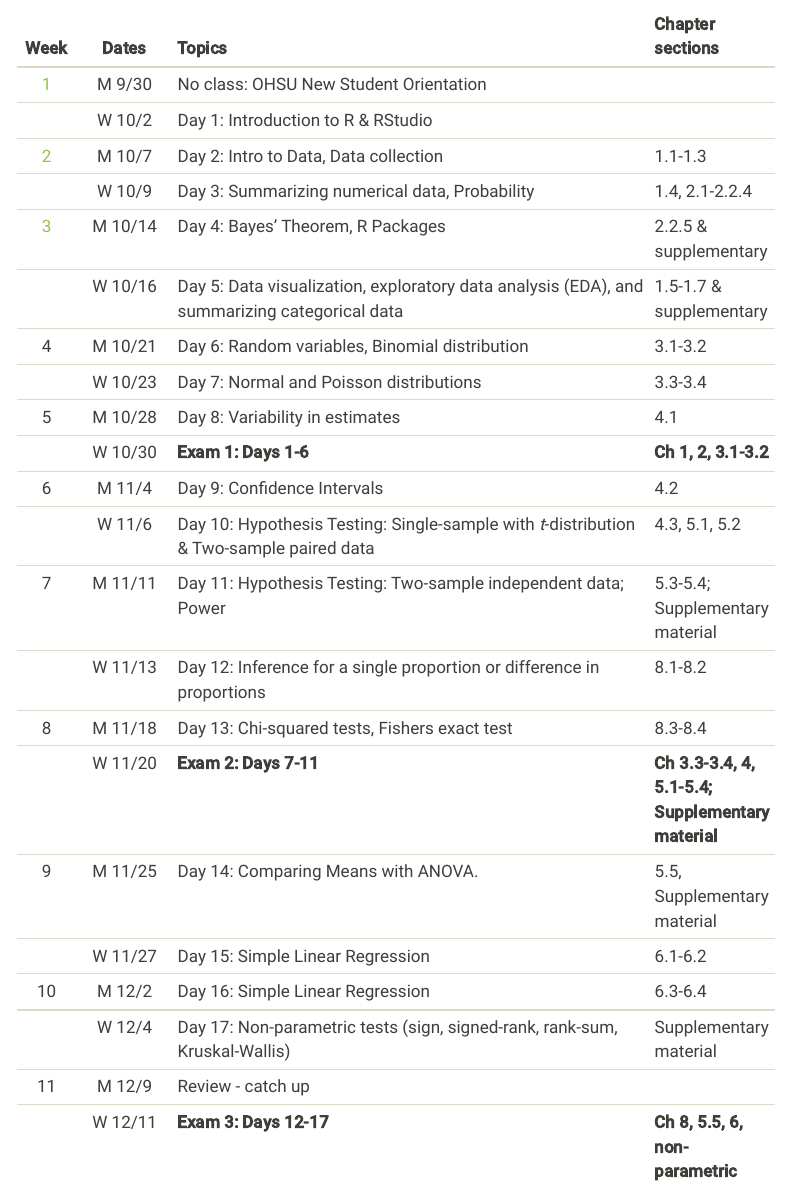
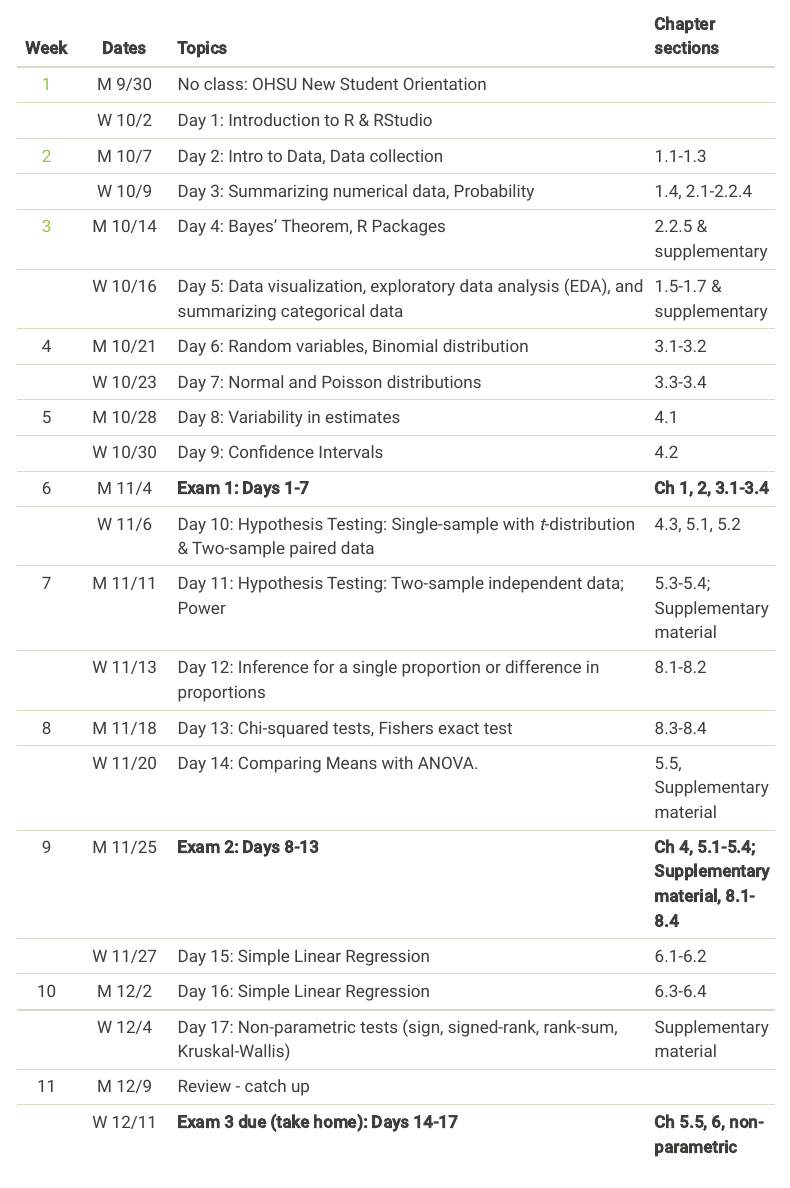
Before and after one commit to niederhausen/BSTA_511_F24, a Quarto document (schedule.qmd): the page in a window 1100 px wide, from 100 px down. Rendered offline with R 4.5, knitr and Pandoc in place of Quarto, with nearby package versions; menus at the side of the page are left out.

Commit message:
Updated schedule

```diff
--- a/schedule.qmd
+++ b/schedule.qmd
@@ -21,16 +21,16 @@ editor_options:
 |  4   | M 10/21 | Day 6: Random variables, Binomial distribution                                                | 3.1-3.2                                            |
 |      | W 10/23 | Day 7: Normal and Poisson distributions                                                       | 3.3-3.4                                            |
 |  5   | M 10/28 | Day 8: Variability in estimates                                                               | 4.1                                                |
-|      | W 10/30 | **Exam 1: Days 1-6**                                                                          | **Ch 1, 2, 3.1-3.2**                               |
-|  6   | M 11/4  | Day 9: Confidence Intervals                                                                   | 4.2                                                |
+|      | W 10/30 | Day 9: Confidence Intervals                                                                   | 4.2                                                |
+|  6   | M 11/4  | **Exam 1: Days 1-7**                                                                          | **Ch 1, 2, 3.1-3.4**                               |
 |      | W 11/6  | Day 10: Hypothesis Testing: Single-sample with *t*-distribution & Two-sample paired data      | 4.3, 5.1, 5.2                                      |
 |  7   | M 11/11 | Day 11: Hypothesis Testing: Two-sample independent data; Power                                | 5.3-5.4; Supplementary material                    |
 |      | W 11/13 | Day 12: Inference for a single proportion or difference in proportions                        | 8.1-8.2                                            |
 |  8   | M 11/18 | Day 13: Chi-squared tests, Fishers exact test                                                 | 8.3-8.4                                            |
-|      | W 11/20 | **Exam 2: Days 7-11**                                                                         | **Ch 3.3-3.4, 4, 5.1-5.4; Supplementary material** |
-|  9   | M 11/25 | Day 14: Comparing Means with ANOVA.                                                           | 5.5, Supplementary material                        |
+|      | W 11/20 | Day 14: Comparing Means with ANOVA.                                                           | 5.5, Supplementary material                        |
+|  9   | M 11/25 | **Exam 2: Days 8-13**                                                                         | **Ch 4, 5.1-5.4; Supplementary material, 8.1-8.4** |
 |      | W 11/27 | Day 15: Simple Linear Regression                                                              | 6.1-6.2                                            |
 |  10  | M 12/2  | Day 16: Simple Linear Regression                                                              | 6.3-6.4                                            |
 |      | W 12/4  | Day 17: Non-parametric tests (sign, signed-rank, rank-sum, Kruskal-Wallis)                    | Supplementary material                             |
 |  11  | M 12/9  | Review - catch up                                                                             |                                                    |
-|      | W 12/11 | **Exam 3: Days 12-17**                                                                        | **Ch 8, 5.5, 6, non-parametric**                   |
+|      | W 12/11 | **Exam 3 due (take home): Days 14-17**                                                        | **Ch 5.5, 6, non-parametric**                      |
```
Also changed, not shown: index.qmd (+2 -2 lines), instructors.qmd (+2 -2 lines), docs/search.json, 3 other files.
